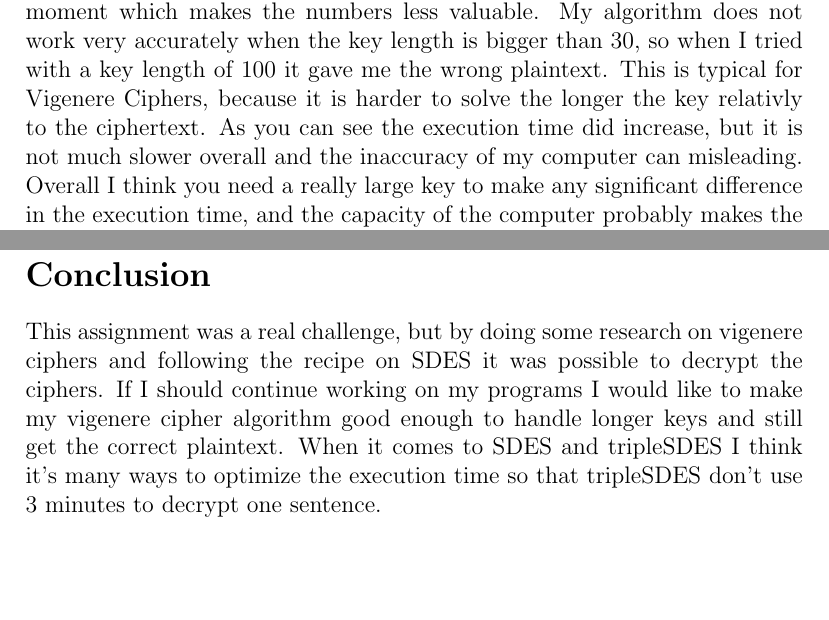
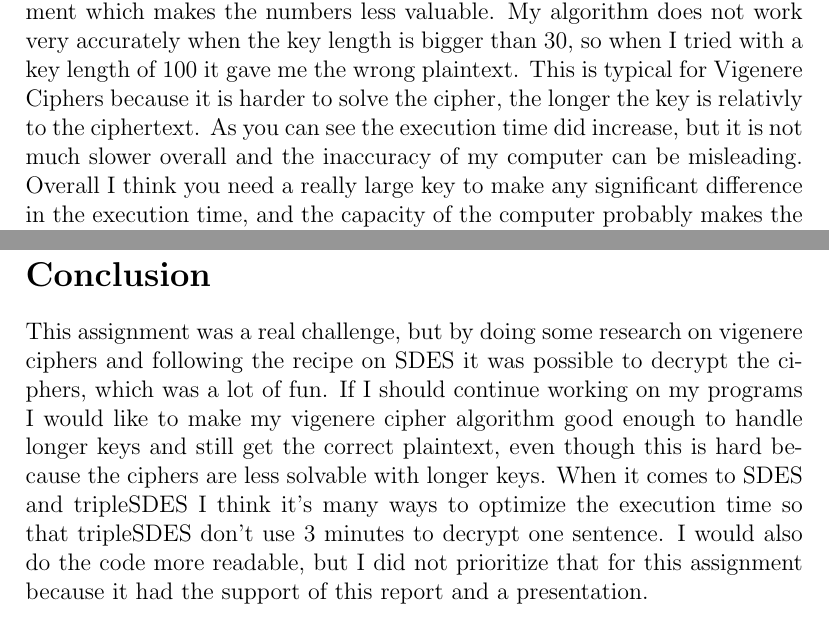
Before and after one commit to froydis98/DAT510, a LaTeX problem sheet (Assignment1/Report/report.tex): two parts of pages 9 and 11 of 12, joined at a grey line, cut so that both start at the same text, the shorter picture padded with empty space. Compiled offline with pdfLaTeX.

Commit message:
Last finnish on report

```diff
--- a/Assignment1/Report/report.tex
+++ b/Assignment1/Report/report.tex
@@ -120,7 +120,7 @@ When it comes to task 3, which had been encrypted by the same key as the previou
 \end{tabular}
 \end{center}
 
-According to my numbers, there is no significant difference in the execution time when the keys are at length between 2 and 30. The numbers are also most likely affected by the capacity of my computer is that exact moment which makes the numbers less valuable. My algorithm does not work very accurately when the key length is bigger than 30, so when I tried with a key length of 100 it gave me the wrong plaintext. This is typical for Vigenere Ciphers, because it is harder to solve the longer the key relativly to the ciphertext. As you can see the execution time did increase, but it is not much slower overall and the inaccuracy of my computer can misleading. Overall I think you need a really large key to make any significant difference in the execution time, and the capacity of the computer probably makes the biggest difference.
+According to my numbers, there is no significant difference in the execution time when the keys are at length between 2 and 30. The numbers are also most likely affected by the capacity of my computer is that exact moment which makes the numbers less valuable. My algorithm does not work very accurately when the key length is bigger than 30, so when I tried with a key length of 100 it gave me the wrong plaintext. This is typical for Vigenere Ciphers because it is harder to solve the cipher, the longer the key is relativly to the ciphertext. As you can see the execution time did increase, but it is not much slower overall and the inaccuracy of my computer can be misleading. Overall I think you need a really large key to make any significant difference in the execution time, and the capacity of the computer probably makes the biggest difference.
 \newpage
 \section*{Part 2}
 \textbf{The result of test cases in Tasks 1 and 2}
@@ -174,7 +174,7 @@ I used the same strategy as for SDES. But tripleSDES needs two 10 bits keys. So
 
 
 \section*{Conclusion}
-This assignment was a real challenge, but by doing some research on vigenere ciphers and following the recipe on SDES it was possible to decrypt the ciphers. If I should continue working on my programs I would like to make my vigenere cipher algorithm good enough to handle longer keys and still get the correct plaintext. When it comes to SDES and tripleSDES I think it's many ways to optimize the execution time so that tripleSDES don't use 3 minutes to decrypt one sentence.
+This assignment was a real challenge, but by doing some research on vigenere ciphers and following the recipe on SDES it was possible to decrypt the ciphers, which was a lot of fun. If I should continue working on my programs I would like to make my vigenere cipher algorithm good enough to handle longer keys and still get the correct plaintext, even though this is hard because the ciphers are less solvable with longer keys. When it comes to SDES and tripleSDES I think it's many ways to optimize the execution time so that tripleSDES don't use 3 minutes to decrypt one sentence. I would also do the code more readable, but I did not prioritize that for this assignment because it had the support of this report and a presentation.
 
 \newpage
 \begin{thebibliography}{10}
```
Also changed, not shown: Assignment1/Report/report.pdf.
